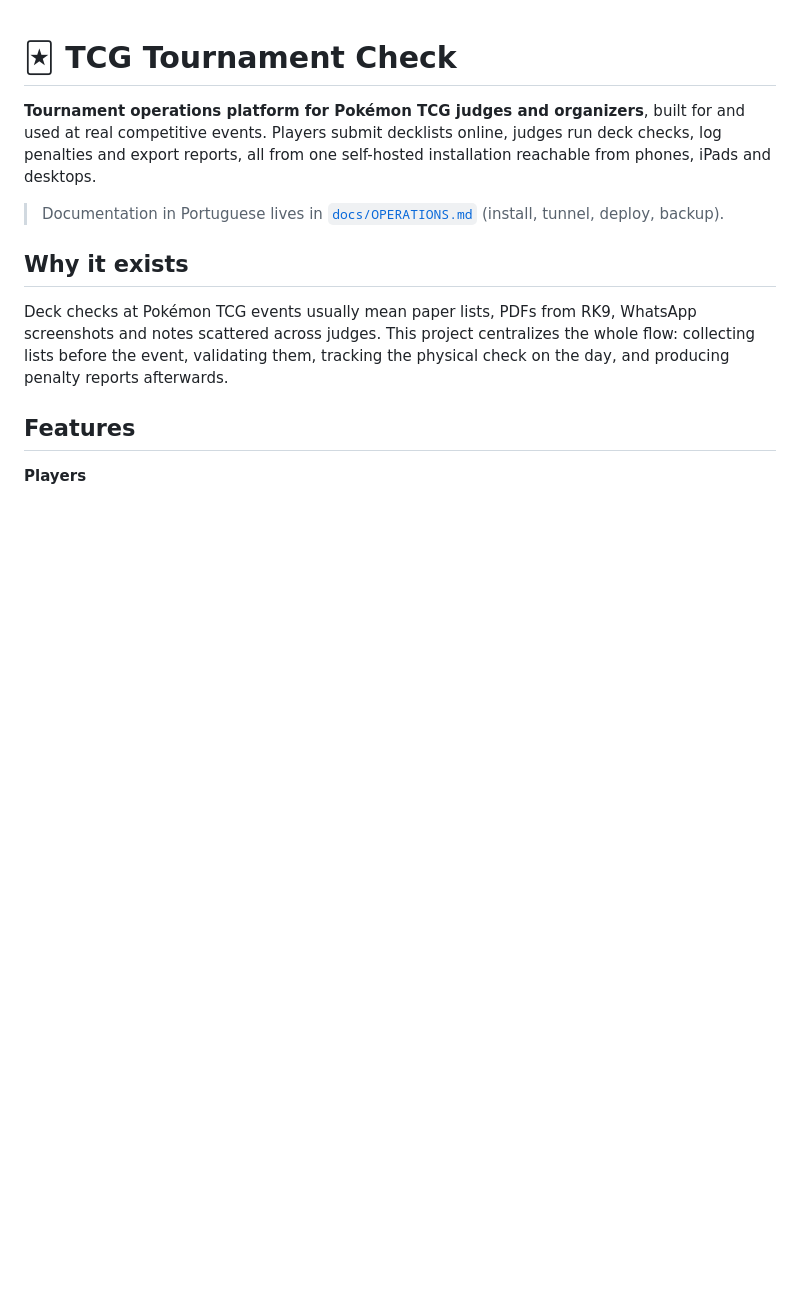
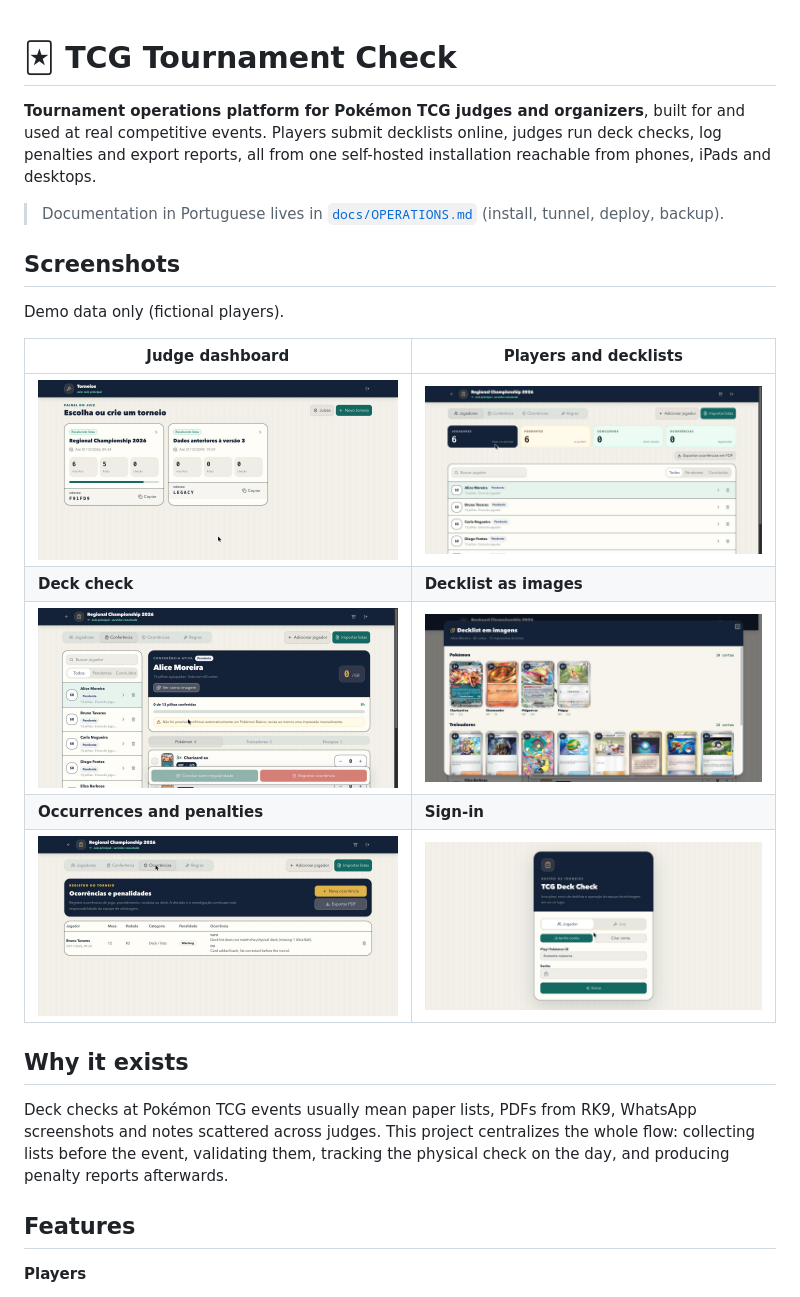
Before and after one commit to SamuelNahas/tcg-deck-check, a Markdown page: README.md, the part around the change. Drawn GitHub-style; pictures changed too: docs/screenshots/deck-check.jpg (added), docs/screenshots/decklist-images.jpg (added), docs/screenshots/login.jpg (added); blank space fills up the shorter version.

Commit message:
Add screenshots to README

```diff
--- a/README.md
+++ b/README.md
@@ -3,6 +3,18 @@
 **Tournament operations platform for Pokémon TCG judges and organizers**, built for and used at real competitive events. Players submit decklists online, judges run deck checks, log penalties and export reports, all from one self-hosted installation reachable from phones, iPads and desktops.
 
 > Documentation in Portuguese lives in [`docs/OPERATIONS.md`](docs/OPERATIONS.md) (install, tunnel, deploy, backup).
+
+## Screenshots
+
+Demo data only (fictional players).
+
+| Judge dashboard | Players and decklists |
+|---|---|
+| ![Tournaments](docs/screenshots/tournaments.jpg) | ![Players](docs/screenshots/players.jpg) |
+| **Deck check** | **Decklist as images** |
+| ![Deck check](docs/screenshots/deck-check.jpg) | ![Decklist images](docs/screenshots/decklist-images.jpg) |
+| **Occurrences and penalties** | **Sign-in** |
+| ![Penalties](docs/screenshots/penalties.jpg) | ![Login](docs/screenshots/login.jpg) |
 
 ## Why it exists
 
```
